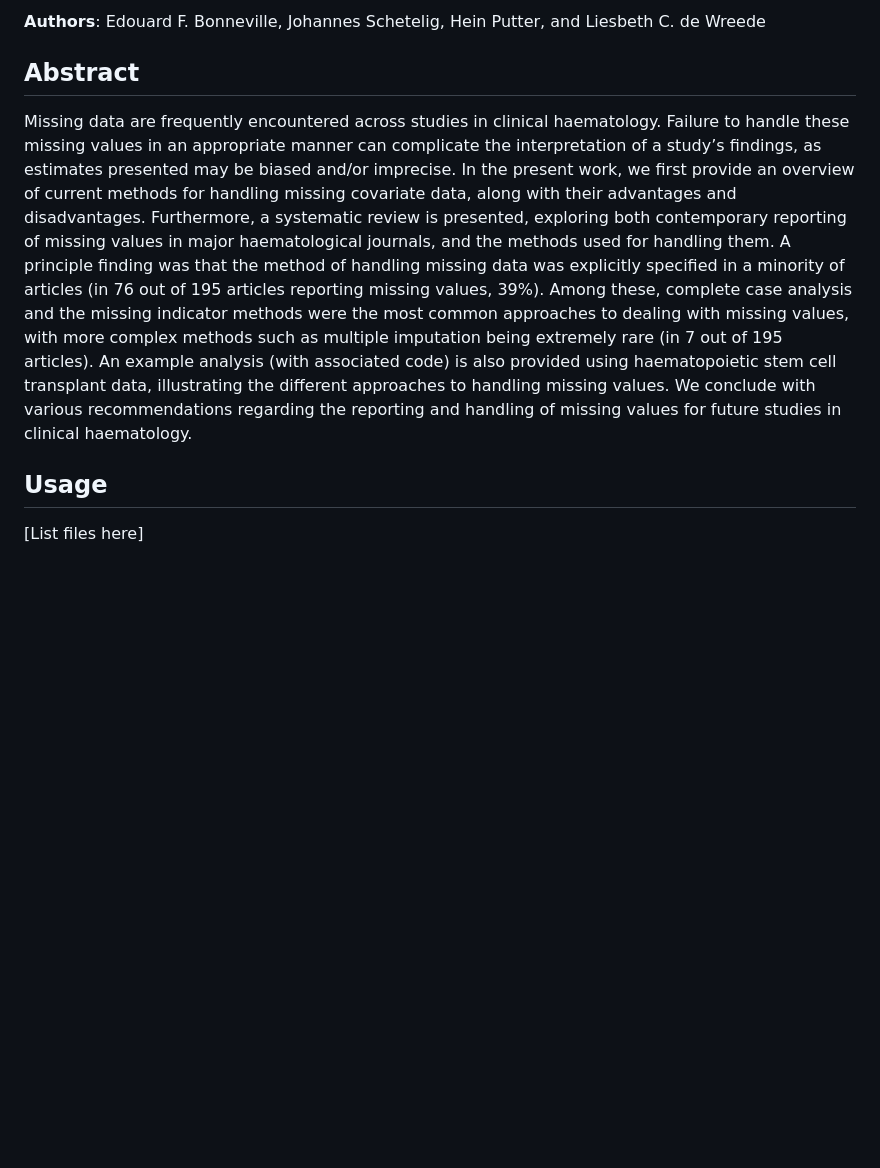
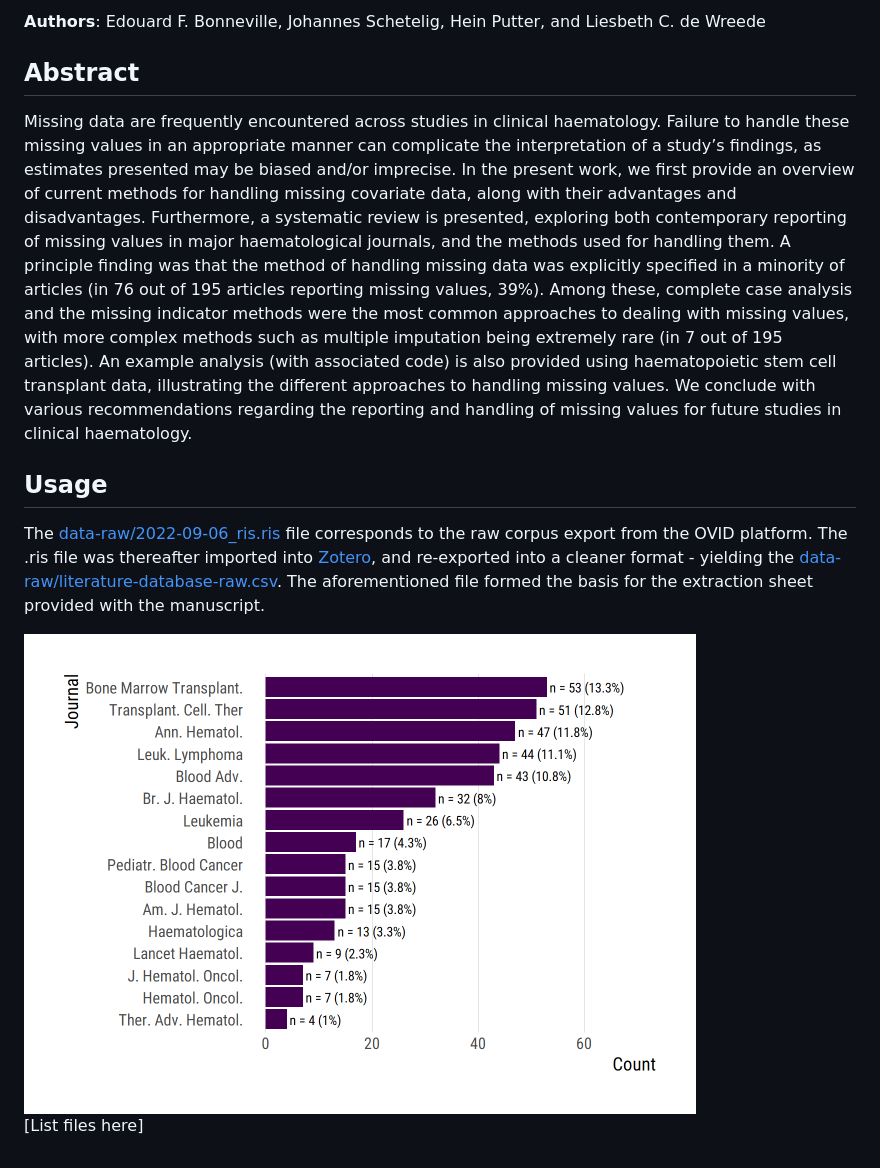
Before and after one commit to survival-lumc/ReviewHaemaMissing, a Markdown page: README.md, the part around the change printed below. GitHub-like rendering; pictures changed too: figures/journals-used-1.png (added); blank space fills up the shorter version.

Commit message:
Continuing clean

```diff
--- a/README.md
+++ b/README.md
@@ -4,10 +8,40 @@
 
-**Authors**: Edouard F. Bonneville, Johannes Schetelig, Hein Putter, and Liesbeth C. de Wreede
+**Authors**: Edouard F. Bonneville, Johannes Schetelig, Hein Putter, and
+Liesbeth C. de Wreede
 
 ## Abstract
 
-Missing data are frequently encountered across studies in clinical haematology. Failure to handle these missing values in an appropriate manner can complicate the interpretation of a study’s findings, as estimates presented may be biased and/or imprecise. In the present work, we first provide an overview of current methods for handling missing covariate data, along with their advantages and disadvantages. Furthermore, a systematic review is presented, exploring both contemporary reporting of missing values in major haematological journals, and the methods used for handling them. A principle finding was that the method of handling missing data was explicitly specified in a minority of articles (in 76 out of 195 articles reporting missing values, 39%). Among these, complete case analysis and the missing indicator methods were the most common approaches to dealing with missing values, with more complex methods such as multiple imputation being extremely rare (in 7 out of 195 articles). An example analysis (with associated code) is also provided using haematopoietic stem cell transplant data, illustrating the different approaches to handling missing values. We conclude with various recommendations regarding the reporting and handling of missing values for future studies in clinical haematology.
+Missing data are frequently encountered across studies in clinical
+haematology. Failure to handle these missing values in an appropriate
+manner can complicate the interpretation of a study’s findings, as
+estimates presented may be biased and/or imprecise. In the present work,
+we first provide an overview of current methods for handling missing
+covariate data, along with their advantages and disadvantages.
+Furthermore, a systematic review is presented, exploring both
+contemporary reporting of missing values in major haematological
+journals, and the methods used for handling them. A principle finding
+was that the method of handling missing data was explicitly specified in
+a minority of articles (in 76 out of 195 articles reporting missing
+values, 39%). Among these, complete case analysis and the missing
+indicator methods were the most common approaches to dealing with
+missing values, with more complex methods such as multiple imputation
+being extremely rare (in 7 out of 195 articles). An example analysis
+(with associated code) is also provided using haematopoietic stem cell
+transplant data, illustrating the different approaches to handling
+missing values. We conclude with various recommendations regarding the
+reporting and handling of missing values for future studies in clinical
+haematology.
 
 ## Usage
 
-[List files here]
+The [data-raw/2022-09-06_ris.ris](./data-raw/2022-09-06_ris.ris) file
+corresponds to the raw corpus export from the OVID platform. The .ris
+file was thereafter imported into [Zotero](https://www.zotero.org/), and
+re-exported into a cleaner format - yielding the
+[data-raw/literature-database-raw.csv](./data-raw/literature-database-raw.csv).
+The aforementioned file formed the basis for the extraction sheet
+provided with the manuscript.
+
+<img src="figures/journals-used-1.png" width="672" />
+
+\[List files here\]
```
Also changed, not shown: other parts of README.md (+5 -1 lines), 5 other files.
